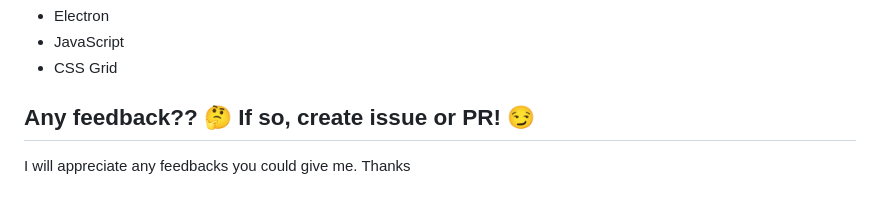
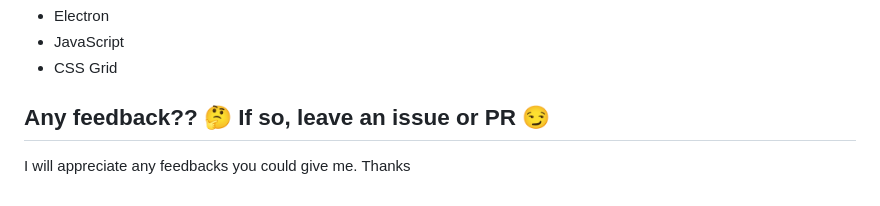
Before and after one commit to noGreg/contributions-prettier, a Markdown page: README.md, the part around the change. Rendered like a GitHub page.

```diff
--- a/README.md
+++ b/README.md
@@ -70,6 +70,6 @@ This is a copy my contributions board status.
 - JavaScript
 - CSS Grid
 
-## **Any feedback?? 🤔 If so, create issue or PR!** 😏
+## **Any feedback?? 🤔 If so, leave an issue or PR** 😏
 
 I will appreciate any feedbacks you could give me. Thanks
```
Also changed, not shown: src/images/logo.jpg (added), 2 other files.
